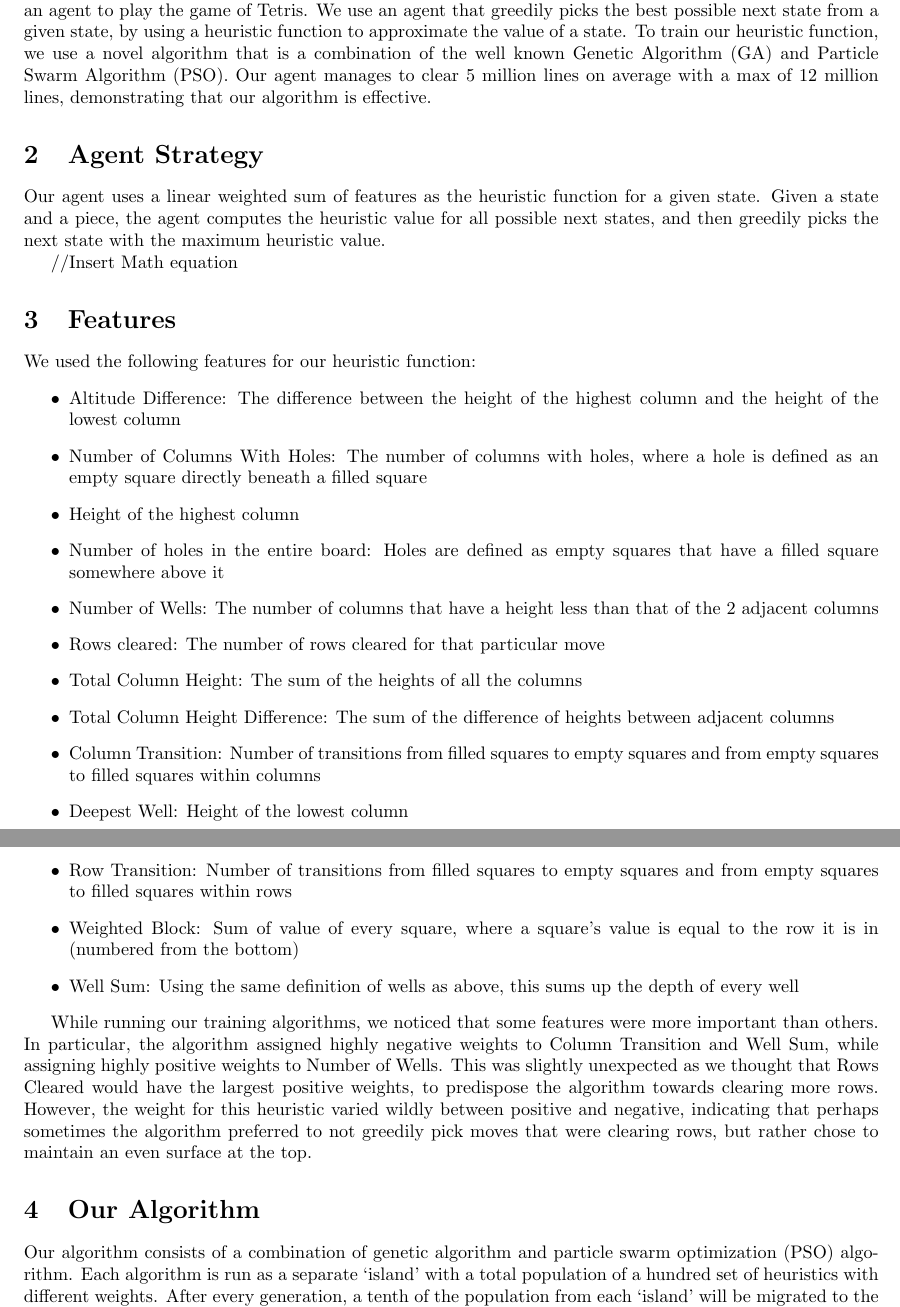
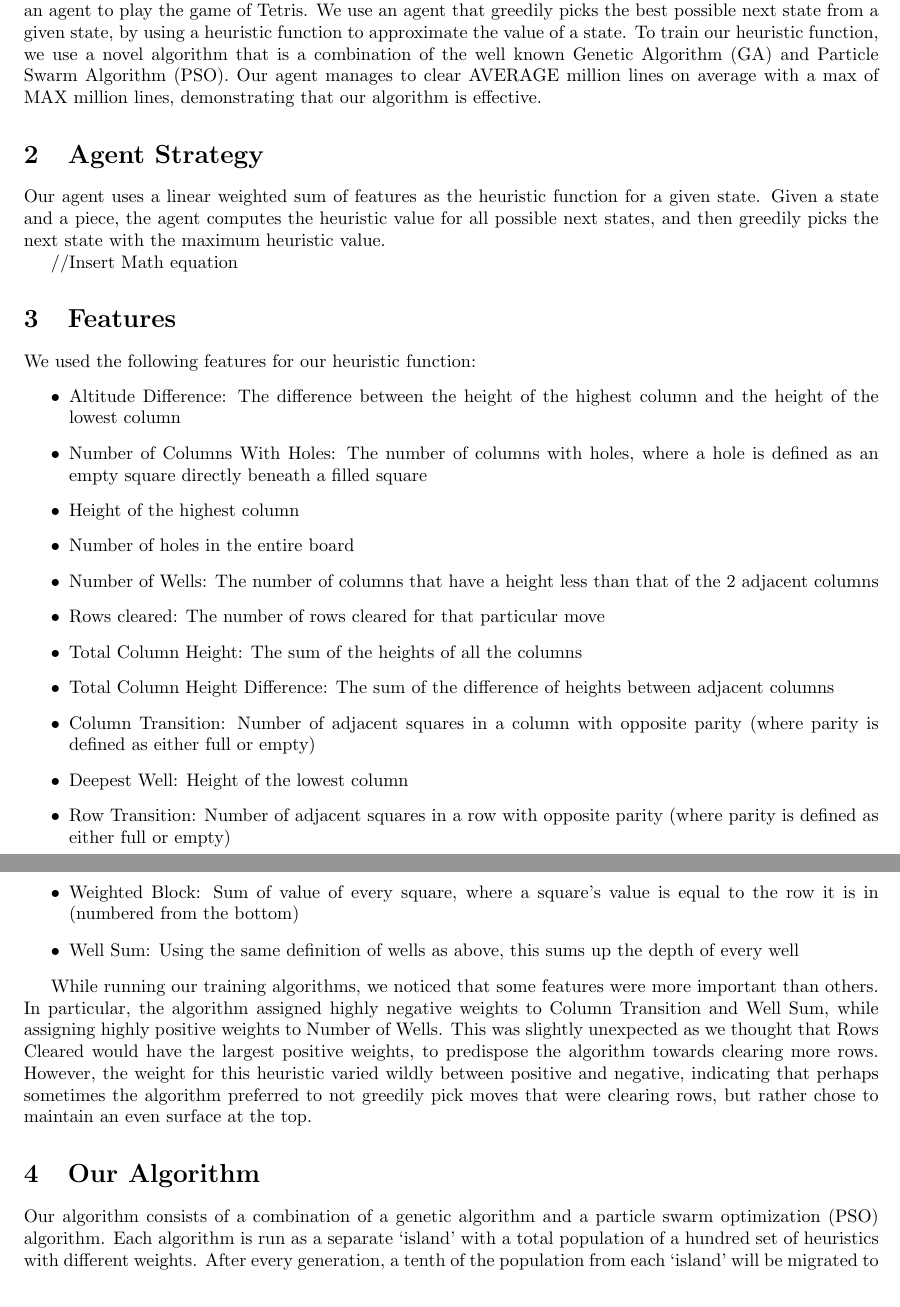
Before and after one commit to gaobo9109/Tetris-Game, a LaTeX document (report/report.tex): two parts of pages 1 and 2 of 3, joined at a grey line, cut so that both start at the same text. Compiled offline with pdfLaTeX.

Commit message:
Minor changes

```diff
--- a/report/report.tex
+++ b/report/report.tex
@@ -28,8 +28,8 @@
     We use an agent that greedily picks the best possible next state from a given state,
     by using a heuristic function to approximate the value of a state. To train our heuristic
     function, we use a novel algorithm that is a combination of the well known Genetic Algorithm (GA)
-    and Particle Swarm Algorithm (PSO). Our agent manages to clear 5 million lines on average with a max
-    of 12 million lines, demonstrating that our algorithm is effective.
+    and Particle Swarm Algorithm (PSO). Our agent manages to clear AVERAGE million lines on average with a max
+    of MAX million lines, demonstrating that our algorithm is effective.
 
     \section{Agent Strategy}
     Our agent uses a linear weighted sum of features as the heuristic function for a given state. Given a state and a piece, the agent computes
@@ -46,18 +46,15 @@
         \item Number of Columns With Holes: The number of columns with holes, where a hole
         is defined as an empty square directly beneath a filled square
         \item Height of the highest column
-        \item Number of holes in the entire board: Holes are defined as empty squares
-		that have a filled square somewhere above it
+        \item Number of holes in the entire board
         \item Number of Wells: The number of columns that have a height less than that of the 2
         adjacent columns
         \item Rows cleared: The number of rows cleared for that particular move
         \item Total Column Height: The sum of the heights of all the columns
         \item Total Column Height Difference: The sum of the difference of heights between adjacent columns
-        \item Column Transition: Number of transitions from filled squares to empty squares
-		and from empty squares to filled squares within columns
+        \item Column Transition: Number of adjacent squares in a column with opposite parity (where parity is defined as either full or empty)
         \item Deepest Well: Height of the lowest column
-        \item Row Transition: Number of transitions from filled squares to empty squares
-		and from empty squares to filled squares within rows
+        \item Row Transition: Number of adjacent squares in a row with opposite parity (where parity is defined as either full or empty)
         \item Weighted Block: Sum of value of every square, where a square's value is equal to
 		the row it is in (numbered from the bottom)
         \item Well Sum: Using the same definition of wells as above, this sums up
@@ -76,7 +73,7 @@
 
     \section{Our Algorithm}
 
-    Our algorithm consists of a combination of genetic algorithm and particle swarm
+    Our algorithm consists of a combination of a genetic algorithm and a particle swarm
 	optimization (PSO) algorithm. Each algorithm is run as a separate ‘island’ with
 	a total population of a hundred set of heuristics with different weights.
 	After every generation, a tenth of the population from each ‘island’ will be
```
